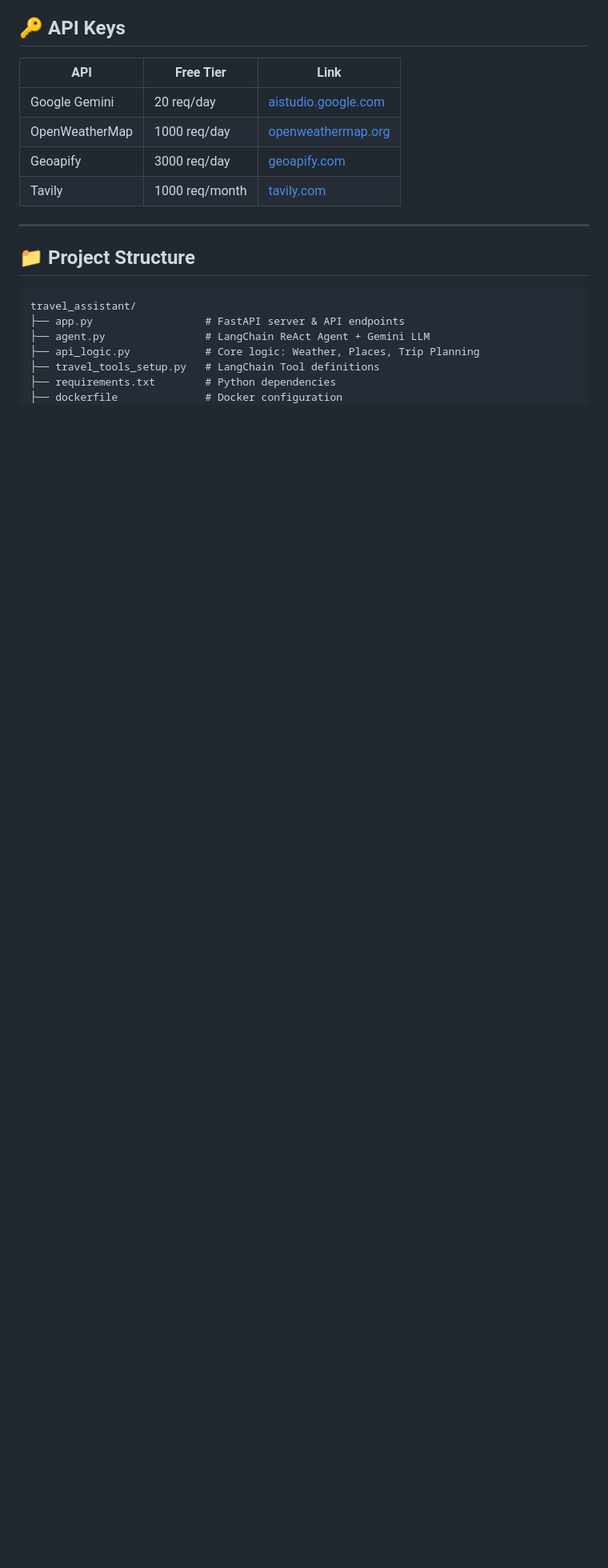
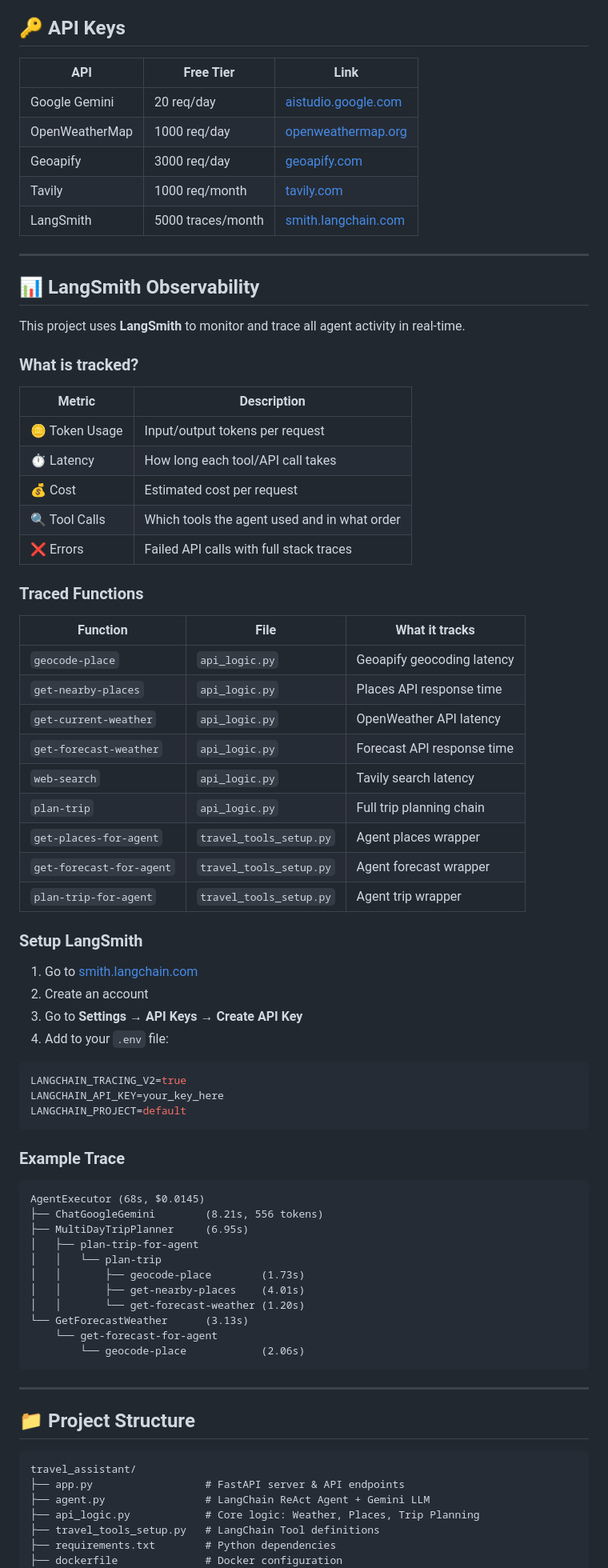
Before and after one commit to umair741/travel_assitant, a Markdown page: README.md, the part around one of its changes. Shown at 80% size. Rendered like a GitHub page; blank space fills up the shorter version.

````diff
--- a/README.md
+++ b/README.md
@@ -128,6 +137,61 @@ http://localhost:8000/docs
 | OpenWeatherMap | 1000 req/day | [openweathermap.org](https://openweathermap.org) |
 | Geoapify | 3000 req/day | [geoapify.com](https://geoapify.com) |
 | Tavily | 1000 req/month | [tavily.com](https://tavily.com) |
+| LangSmith | 5000 traces/month | [smith.langchain.com](https://smith.langchain.com) |
+
+---
+
+## 📊 LangSmith Observability
+
+This project uses **LangSmith** to monitor and trace all agent activity in real-time.
+
+### What is tracked?
+| Metric | Description |
+|--------|-------------|
+| 🪙 Token Usage | Input/output tokens per request |
+| ⏱️ Latency | How long each tool/API call takes |
+| 💰 Cost | Estimated cost per request |
+| 🔍 Tool Calls | Which tools the agent used and in what order |
+| ❌ Errors | Failed API calls with full stack traces |
+
+### Traced Functions
+| Function | File | What it tracks |
+|----------|------|----------------|
+| `geocode-place` | `api_logic.py` | Geoapify geocoding latency |
+| `get-nearby-places` | `api_logic.py` | Places API response time |
+| `get-current-weather` | `api_logic.py` | OpenWeather API latency |
+| `get-forecast-weather` | `api_logic.py` | Forecast API response time |
+| `web-search` | `api_logic.py` | Tavily search latency |
+| `plan-trip` | `api_logic.py` | Full trip planning chain |
+| `get-places-for-agent` | `travel_tools_setup.py` | Agent places wrapper |
+| `get-forecast-for-agent` | `travel_tools_setup.py` | Agent forecast wrapper |
+| `plan-trip-for-agent` | `travel_tools_setup.py` | Agent trip wrapper |
+
+### Setup LangSmith
+1. Go to [smith.langchain.com](https://smith.langchain.com)
+2. Create an account
+3. Go to **Settings → API Keys → Create API Key**
+4. Add to your `.env` file:
+```env
+LANGCHAIN_TRACING_V2=true
+LANGCHAIN_API_KEY=your_key_here
+LANGCHAIN_PROJECT=default
+```
+
+### Example Trace
+```
+AgentExecutor (68s, $0.0145)
+├── ChatGoogleGemini        (8.21s, 556 tokens)
+├── MultiDayTripPlanner     (6.95s)
+│   ├── plan-trip-for-agent
+│   │   └── plan-trip
+│   │       ├── geocode-place        (1.73s)
+│   │       ├── get-nearby-places    (4.01s)
+│   │       └── get-forecast-weather (1.20s)
+└── GetForecastWeather      (3.13s)
+    └── get-forecast-for-agent
+        └── geocode-place            (2.06s)
+```
 
 ---
 
````
Also changed, not shown: other parts of README.md (+10 -1 lines).
